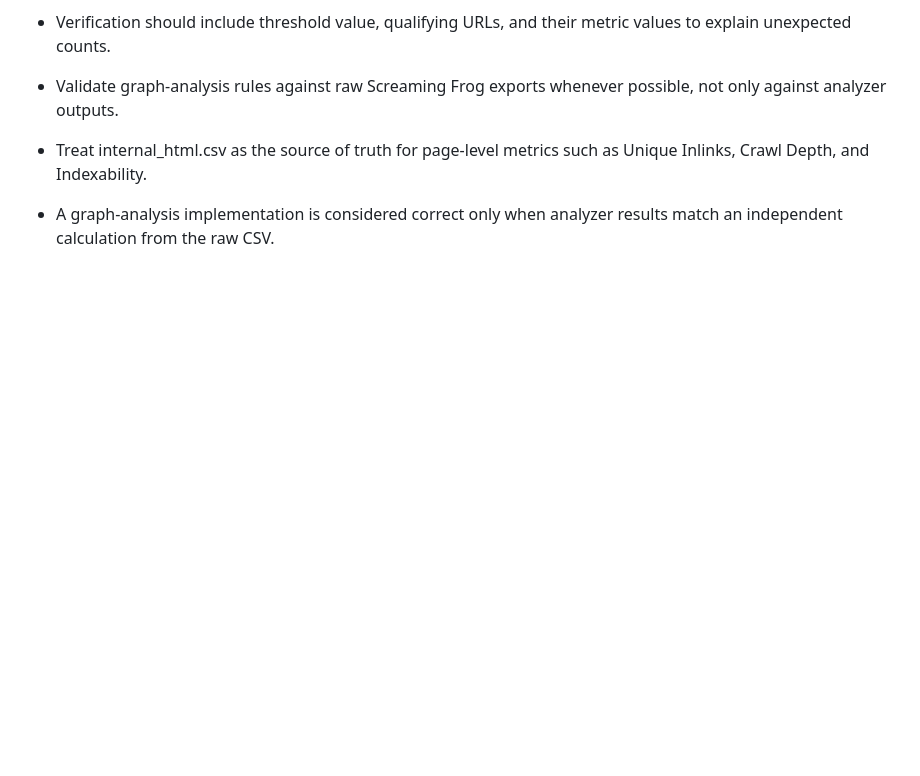
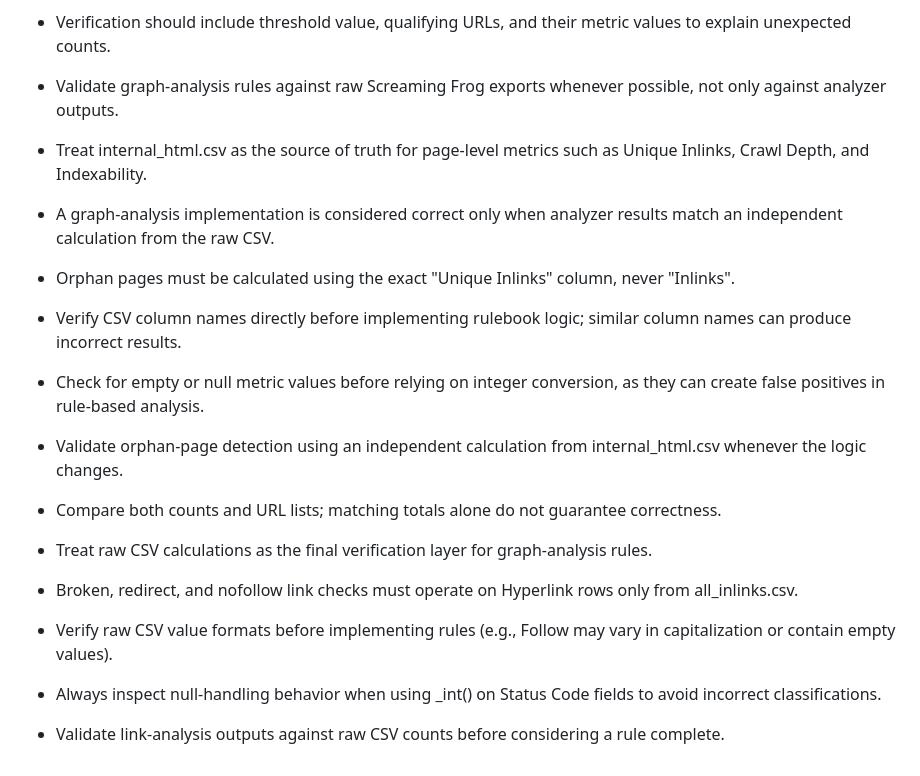
Before and after one commit to san613deep/nmg, a Markdown page: link-intel-suite/CLAUDE.md, the part around the change. GitHub-like rendering; blank space fills up the shorter version.

```diff
--- a/link-intel-suite/CLAUDE.md
+++ b/link-intel-suite/CLAUDE.md
@@ -52,3 +52,16 @@ recommendations**. It serves a live dashboard at localhost:7700 and outputs
 - Validate graph-analysis rules against raw Screaming Frog exports whenever possible, not only against analyzer outputs.
 - Treat internal_html.csv as the source of truth for page-level metrics such as Unique Inlinks, Crawl Depth, and Indexability.
 - A graph-analysis implementation is considered correct only when analyzer results match an independent calculation from the raw CSV.
+
+- Orphan pages must be calculated using the exact "Unique Inlinks" column, never "Inlinks".
+- Verify CSV column names directly before implementing rulebook logic; similar column names can produce incorrect results.
+- Check for empty or null metric values before relying on integer conversion, as they can create false positives in rule-based analysis.
+
+- Validate orphan-page detection using an independent calculation from internal_html.csv whenever the logic changes.
+- Compare both counts and URL lists; matching totals alone do not guarantee correctness.
+- Treat raw CSV calculations as the final verification layer for graph-analysis rules.
+
+- Broken, redirect, and nofollow link checks must operate on Hyperlink rows only from all_inlinks.csv.
+- Verify raw CSV value formats before implementing rules (e.g., Follow may vary in capitalization or contain empty values).
+- Always inspect null-handling behavior when using _int() on Status Code fields to avoid incorrect classifications.
+- Validate link-analysis outputs against raw CSV counts before considering a rule complete.
```
Also changed, not shown: link-intel-suite/DECISIONS.md (+20 -0 lines), link-intel-suite/PROMPTS.md (+17 -7 lines).
